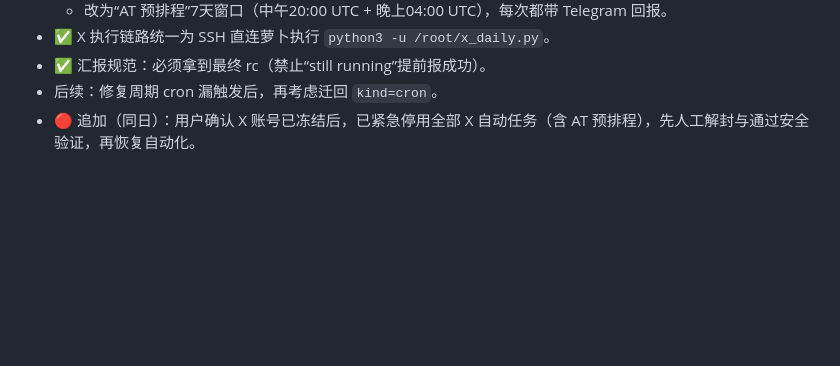
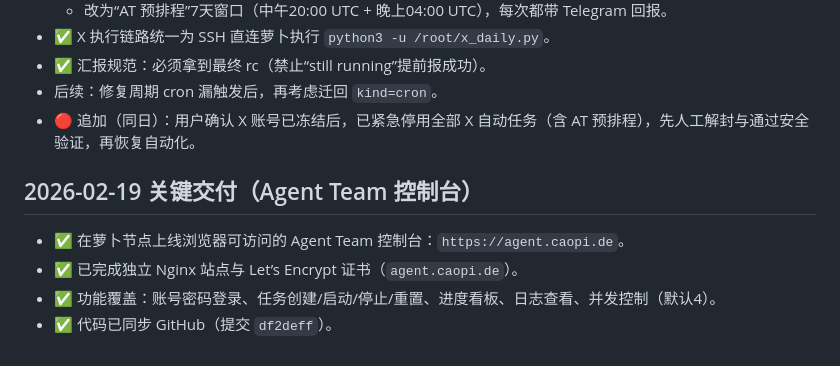
Before and after one commit to kelly-create/bot-skllis, a Markdown page: MEMORY.md, the part around the change. Drawn GitHub-style; blank space fills up the shorter version.

Commit message:
docs: record agent team console deployment and domain cutover

```diff
--- a/MEMORY.md
+++ b/MEMORY.md
@@ -209,3 +209,10 @@ python3 scripts/context_backup.py '{"summary": "今日摘要..."}'
 - ✅ 汇报规范：必须拿到最终 rc（禁止“still running”提前报成功）。
 - 后续：修复周期 cron 漏触发后，再考虑迁回 `kind=cron`。
 - 🔴 追加（同日）：用户确认 X 账号已冻结后，已紧急停用全部 X 自动任务（含 AT 预排程），先人工解封与通过安全验证，再恢复自动化。
+
+## 2026-02-19 关键交付（Agent Team 控制台）
+
+- ✅ 在萝卜节点上线浏览器可访问的 Agent Team 控制台：`https://agent.caopi.de`。
+- ✅ 已完成独立 Nginx 站点与 Let’s Encrypt 证书（`agent.caopi.de`）。
+- ✅ 功能覆盖：账号密码登录、任务创建/启动/停止/重置、进度看板、日志查看、并发控制（默认4）。
+- ✅ 代码已同步 GitHub（提交 `df2deff`）。
```
Also changed, not shown: memory/2026-02-19.md (added, +35 -0 lines).
